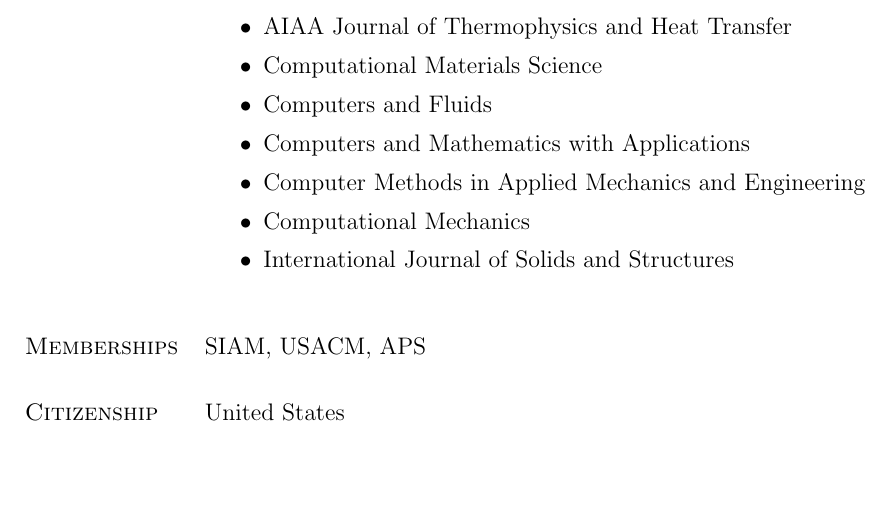
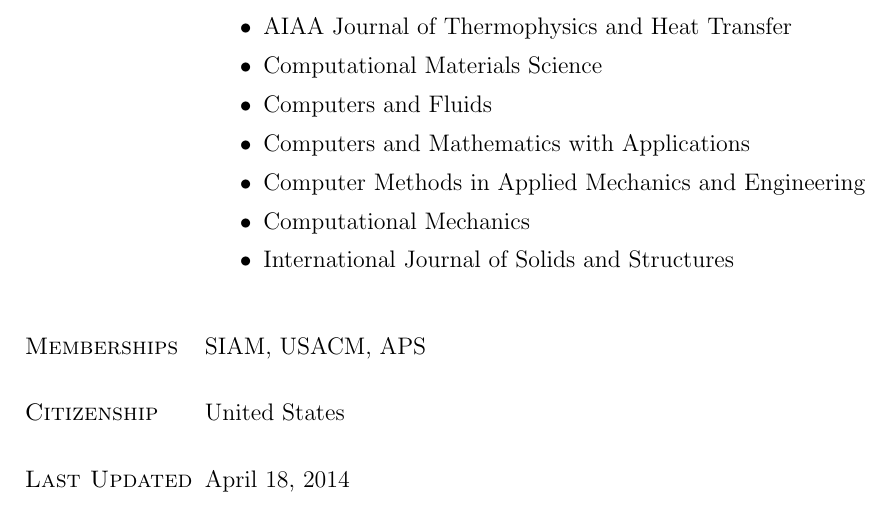
Before and after one commit to pbauman/vita, a LaTeX CV (cv.tex): part of page 7 of 7, cut so that both start at the same text. Compiled offline with pdfLaTeX.

Commit message:
Should put when this thing was updated

```diff
--- a/cv.tex
+++ b/cv.tex
@@ -377,6 +377,13 @@
 %
 United States
 
+%==============================================================================
+% NEW SECTION: Last Updated
+%==============================================================================
+\section{Last Updated}
+\today
+
+
 %\pagebreak
 %==============================================================================
 % NEW SECTION: References
```
